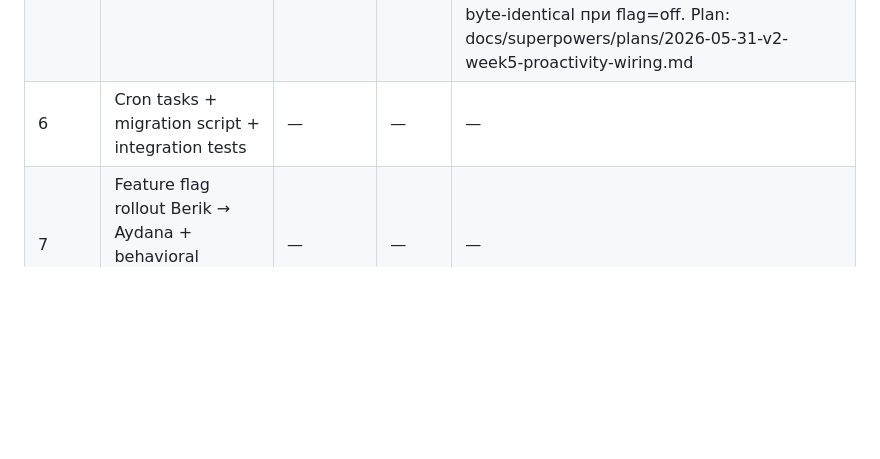
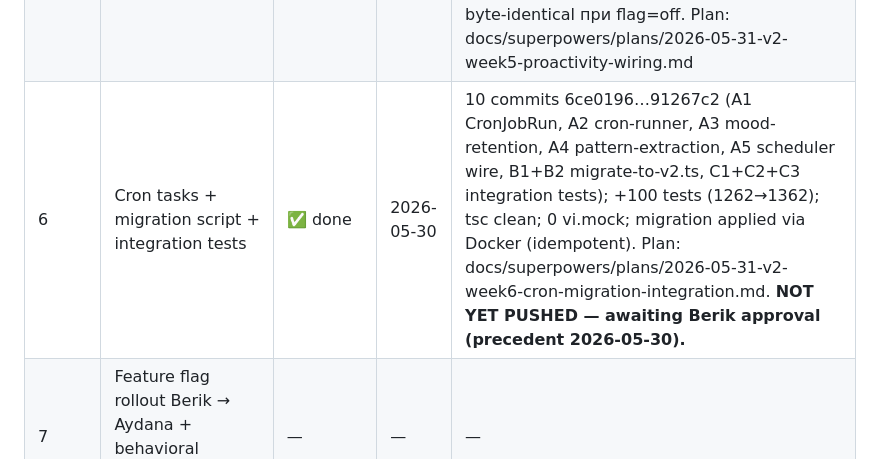
Before and after one commit to berik5394-beep/lifeos, a Markdown page: docs/plan/v2-memory-proactivity-scope.md, the part around the change. Rendered like a GitHub page; blank space fills up the shorter version.

Commit message:
docs(v2-progress): Week 6 DONE — Cron + Migration script + Integration tests (NOT YET PUSHED)
10 atomic commits on main (6ce0196…91267c2): A1 CronJobRun Prisma model
+ idempotent migration applied locally via Docker, A2 cron-runner with
pure shouldRunCron + withCronLock, A3 mood-retention daily cron (aggregate
per-day + drop per-msg >30d), A4 pattern-extraction weekly cron, A5
scheduler tick wired with both crons behind FEATURE_V2_CRON flag,
B1+B2 migrate-to-v2.ts standalone script (manual --user --dry-run|--apply),
C1+C2+C3 structural integration tests (consolidation flow + proactivity
flow + migration wiring). 1262 → 1362 tests pass (+100). tsc clean, 0
vi.mock. Scheduler regressions checked — Week 5 E1 tests still green.

NOT YET PUSHED per precedent 2026-05-30 (push requires explicit Berik
approval, not implicit from earlier "ок").

Co-Authored-By: Claude Opus 4.7 (1M context) <noreply@anthropic.com>

```diff
--- a/docs/plan/v2-memory-proactivity-scope.md
+++ b/docs/plan/v2-memory-proactivity-scope.md
@@ -202,7 +202,7 @@ AGENT TOOL EXTENSIONS:
 | 3 | Tier 3 + entity graph | ✅ done | 2026-05-29 | 10 commits e07adbe…347a4d5 (A1, B1–B6, C1–C2, D1); +68 tests (894→962); tsc clean; 0 vi.mock; 0 placeholders. Plan: docs/superpowers/plans/2026-05-29-v2-week3-tier3-entity-graph.md |
 | 4 | Tier 4 mini + Tier 5 mini + identity mini | ✅ done | 2026-05-30 | 12 commits 8c65c6e…77a8278 (B1–B8 ProceduralMemory + 5 extractors, C1–C3 EmotionalMemory, D1 IdentityService); +201 tests (962→1163); tsc clean; 0 vi.mock; 0 placeholders. Plan: docs/superpowers/plans/2026-05-30-v2-week4-tier4-tier5-identity.md |
 | 5 | Proactivity engine + agent tools + wiring | ✅ done | 2026-05-30 | 16 commits 9494756…414db7e (A1-A6 ProactivityEngine, B1-B4 3 tools+registry, C1 /setname, D1-D3 capture+enrichment+orchestrator wiring, E1 scheduler hook, F1 SMOKE doc); +66 tests (1163→1262 inc Week 5 only 1196→1262 = +66 in this week's files); tsc clean; 0 vi.mock; 0 placeholders. Dual-write preserved; behavior byte-identical при flag=off. Plan: docs/superpowers/plans/2026-05-31-v2-week5-proactivity-wiring.md |
-| 6 | Cron tasks + migration script + integration tests | — | — | — |
+| 6 | Cron tasks + migration script + integration tests | ✅ done | 2026-05-30 | 10 commits 6ce0196…91267c2 (A1 CronJobRun, A2 cron-runner, A3 mood-retention, A4 pattern-extraction, A5 scheduler wire, B1+B2 migrate-to-v2.ts, C1+C2+C3 integration tests); +100 tests (1262→1362); tsc clean; 0 vi.mock; migration applied via Docker (idempotent). Plan: docs/superpowers/plans/2026-05-31-v2-week6-cron-migration-integration.md. **NOT YET PUSHED — awaiting Berik approval (precedent 2026-05-30).** |
 | 7 | Feature flag rollout Berik → Aydana + behavioral SMOKE + tag v2.0-alpha | — | — | — |
 | 8-12 | Phase B (full versions) | — | — | — |
 
```
